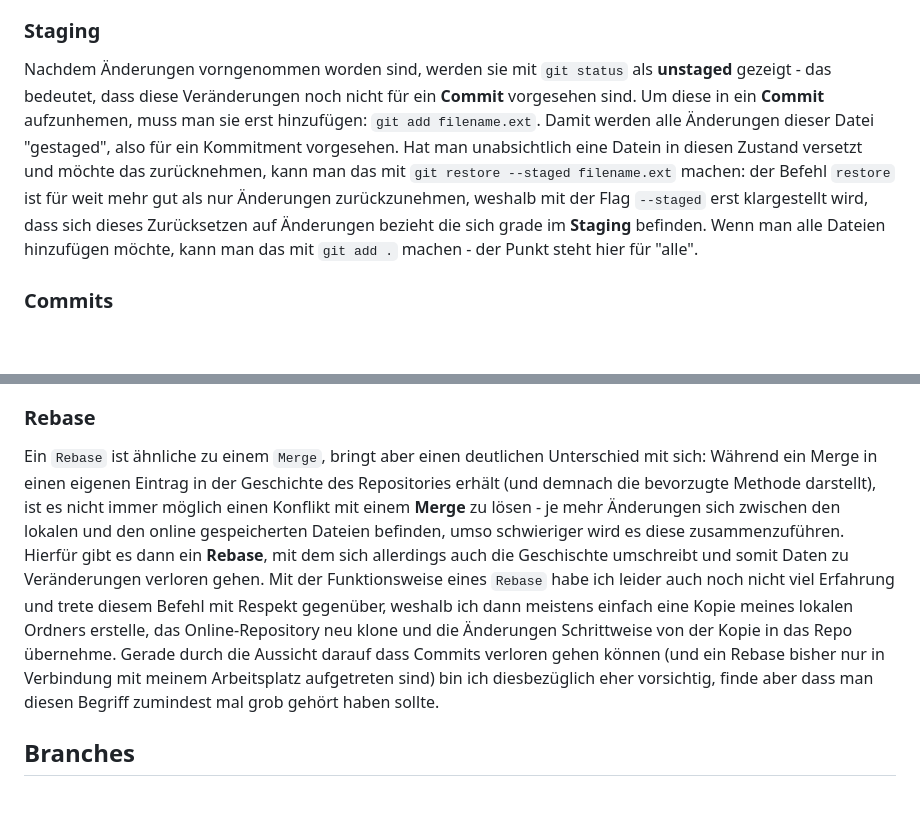
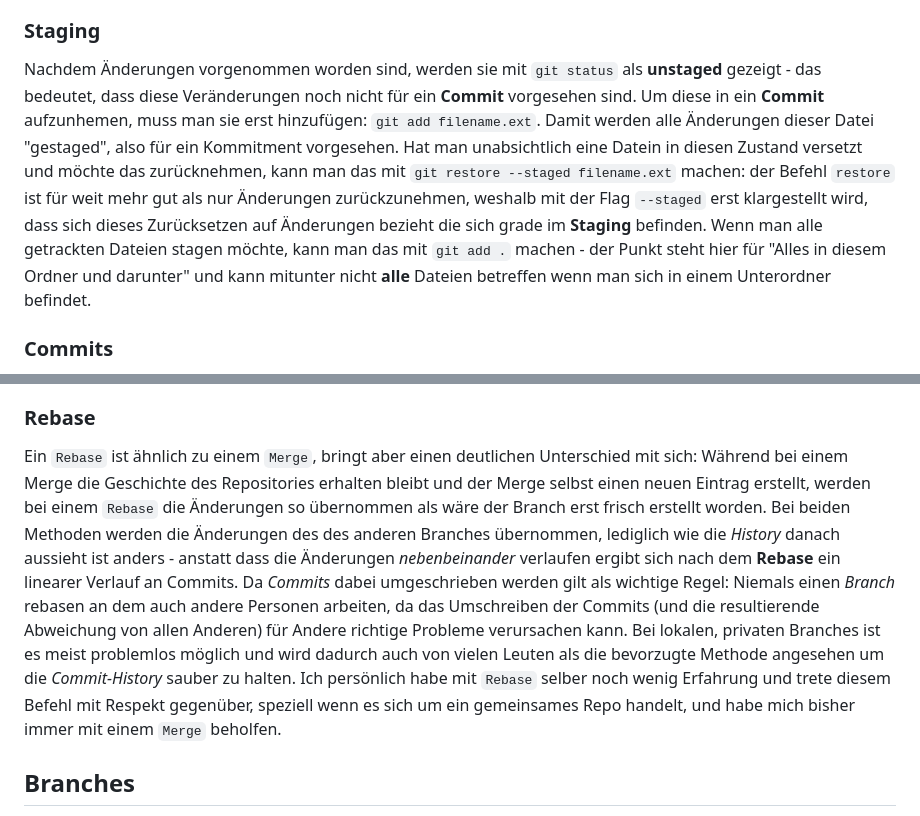
Before and after one commit to doppera-at/ap15, a Markdown page: git-overview-german.md, 2 parts joined by grey strips. Rendered like a GitHub page; blank space fills up the shorter version.

Commit message:
Rewrite of the section to remove misleading information
At the time of writing I didn't fact check the information I put in, but
now I had time to delve deeper into the topic of rebasing. The following
changes were made:

- Loss of commits: That is not true, no commit gets lost, but rather
  rewritten.
- Rebase when no merge possible: A merge is always possible, so it isn't
  something that you do when the other thing fails, it's just a
different approach to putting together branches and even preferred by
some in specific scenarios

```diff
--- a/git-overview-german.md
+++ b/git-overview-german.md
@@ -69,8 +69,8 @@ Ganz gleich wie man Dateien jetzt genau verändert (VSCode, Visual Studio, Neovi
 Ein Commit ist nicht auf eine einzelne Datei gebunden und kann auch mehrere Dateien betreffen - wenn man zum Beispiel auf einer Webseite ein neues Div einfügt und dafür natürlich auch ein CSS-styling bereitstellt, so bietet es sich an diese beiden Änderungen gemeinsam zu committen anstatt jede Datei für sich genommen committed. Hier gilt es Git so viel wie möglich in seinen Workflow zu integrieren um langsam ein Gefühl für das ganze System zu bekommen und auch (wenn möglich) bei Kollegen nachzufragen wie Diese es so handhaben. Auch gibt es manchmal unterschiede der Handhabung von Firma zu Firma, also sollte man sich ohnehin immer nach den Gepflogenheiten erkundigen.
 
 ### Staging
-Nachdem Änderungen vorngenommen worden sind, werden sie mit `git status` als **unstaged** gezeigt - das bedeutet, dass diese Veränderungen noch nicht für ein **Commit** vorgesehen sind. Um diese in ein **Commit** aufzunhemen, muss man sie erst hinzufügen: `git add filename.ext`. Damit werden alle Änderungen dieser Datei "gestaged", also für ein Kommitment vorgesehen. Hat man unabsichtlich eine Datein in diesen Zustand versetzt und möchte das zurücknehmen, kann man das mit `git restore --staged filename.ext` machen: der Befehl `restore` ist für weit mehr gut als nur Änderungen zurückzunehmen, weshalb mit der Flag `--staged` erst klargestellt wird, dass sich dieses Zurücksetzen auf Änderungen bezieht die sich grade im **Staging** befinden.
-Wenn man alle Dateien hinzufügen möchte, kann man das mit `git add .` machen - der Punkt steht hier für "alle".
+Nachdem Änderungen vorgenommen worden sind, werden sie mit `git status` als **unstaged** gezeigt - das bedeutet, dass diese Veränderungen noch nicht für ein **Commit** vorgesehen sind. Um diese in ein **Commit** aufzunhemen, muss man sie erst hinzufügen: `git add filename.ext`. Damit werden alle Änderungen dieser Datei "gestaged", also für ein Kommitment vorgesehen. Hat man unabsichtlich eine Datein in diesen Zustand versetzt und möchte das zurücknehmen, kann man das mit `git restore --staged filename.ext` machen: der Befehl `restore` ist für weit mehr gut als nur Änderungen zurückzunehmen, weshalb mit der Flag `--staged` erst klargestellt wird, dass sich dieses Zurücksetzen auf Änderungen bezieht die sich grade im **Staging** befinden.
+Wenn man alle getrackten Dateien stagen möchte, kann man das mit `git add .` machen - der Punkt steht hier für "Alles in diesem Ordner und darunter" und kann mitunter nicht **alle** Dateien betreffen wenn man sich in einem Unterordner befindet.
 
 ### Commits
 Hat man sich dafür Entschieden Änderungen auch wirklich durchzuführen, dann kann man sich zu ihnen kommitten, was alle Veränderungen mit einer Nachricht versieht und in die **Git-History** übernimmt. Dafür gibt es mehrere Wege, die folgende Aufzählung ist nur ein kleiner Aufzug und um alle Möglichkeiten auszuschöpfen kann man sich gerne mehr mit diesem Befehl auseinandersetzen:
@@ -99,8 +99,9 @@ Merge-Konflikte sind nicht einfach und sorgen gerade zu Anfangs für Kopfschmerz
 Ein Merge wird dabei mit einem eigenen Commit synchronisiert, wodurch auch später immer noch nachvollziehbar ist welche Änderungen übernommen worden sind und welche man verworfen hat.
 
 ### Rebase
-Ein `Rebase` ist ähnliche zu einem `Merge`, bringt aber einen deutlichen Unterschied mit sich: Während ein Merge in einen eigenen Eintrag in der Geschichte des Repositories erhält (und demnach die bevorzugte Methode darstellt), ist es nicht immer möglich einen Konflikt mit einem **Merge** zu lösen - je mehr Änderungen sich zwischen den lokalen und den online gespeicherten Dateien befinden, umso schwieriger wird es diese zusammenzuführen. Hierfür gibt es dann ein **Rebase**, mit dem sich allerdings auch die Geschischte umschreibt und somit Daten zu Veränderungen verloren gehen.
-Mit der Funktionsweise eines `Rebase` habe ich leider auch noch nicht viel Erfahrung und trete diesem Befehl mit Respekt gegenüber, weshalb ich dann meistens einfach eine Kopie meines lokalen Ordners erstelle, das Online-Repository neu klone und die Änderungen Schrittweise von der Kopie in das Repo übernehme. Gerade durch die Aussicht darauf dass Commits verloren gehen können (und ein Rebase bisher nur in Verbindung mit meinem Arbeitsplatz aufgetreten sind) bin ich diesbezüglich eher vorsichtig, finde aber dass man diesen Begriff zumindest mal grob gehört haben sollte.
+Ein `Rebase` ist ähnlich zu einem `Merge`, bringt aber einen deutlichen Unterschied mit sich: Während bei einem Merge die Geschichte des Repositories erhalten bleibt und der Merge selbst einen neuen Eintrag erstellt, werden bei einem `Rebase` die Änderungen so übernommen als wäre der Branch erst frisch erstellt worden. Bei beiden Methoden werden die Änderungen des des anderen Branches übernommen, lediglich wie die *History* danach aussieht ist anders - anstatt dass die Änderungen *nebenbeinander* verlaufen ergibt sich nach dem **Rebase** ein linearer Verlauf an Commits.
+Da *Commits* dabei umgeschrieben werden gilt als wichtige Regel: Niemals einen *Branch* rebasen an dem auch andere Personen arbeiten, da das Umschreiben der Commits (und die resultierende Abweichung von allen Anderen) für Andere richtige Probleme verursachen kann. Bei lokalen, privaten Branches ist es meist problemlos möglich und wird dadurch auch von vielen Leuten als die bevorzugte Methode angesehen um die *Commit-History* sauber zu halten.
+Ich persönlich habe mit `Rebase` selber noch wenig Erfahrung und trete diesem Befehl mit Respekt gegenüber, speziell wenn es sich um ein gemeinsames Repo handelt, und habe mich bisher immer mit einem `Merge` beholfen.
 
 
 ## Branches
```
